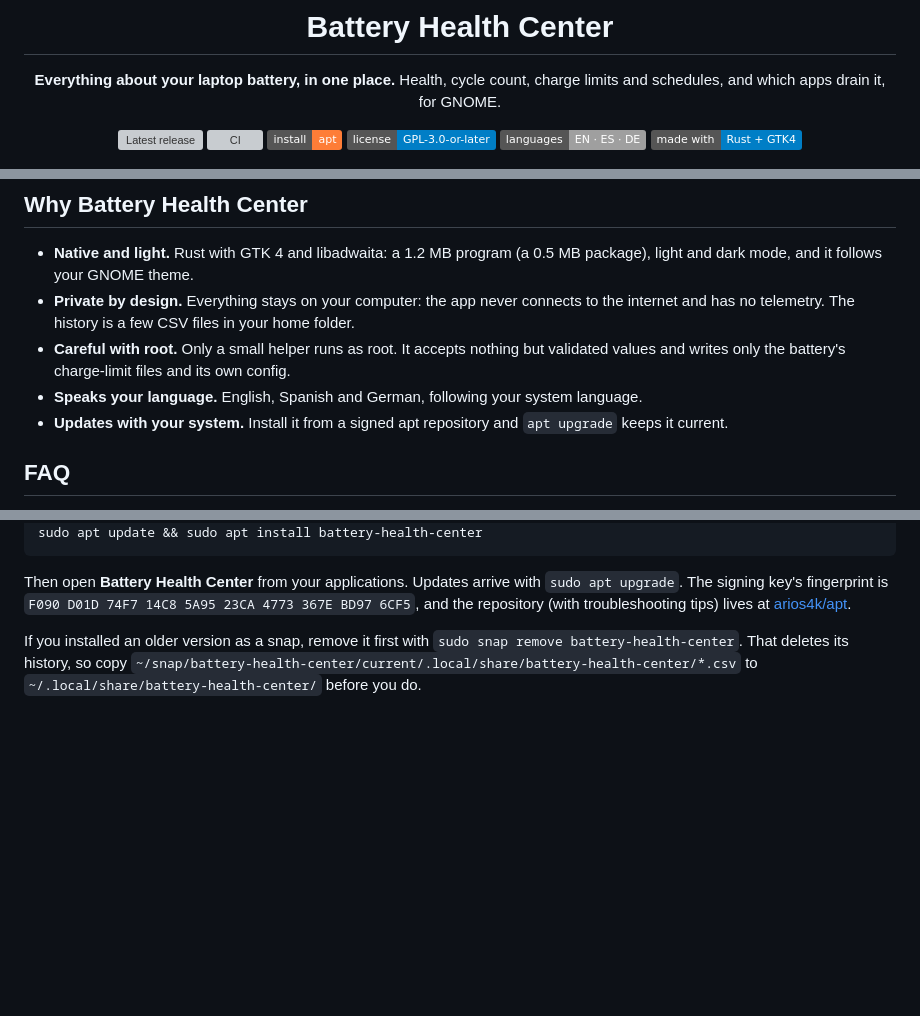
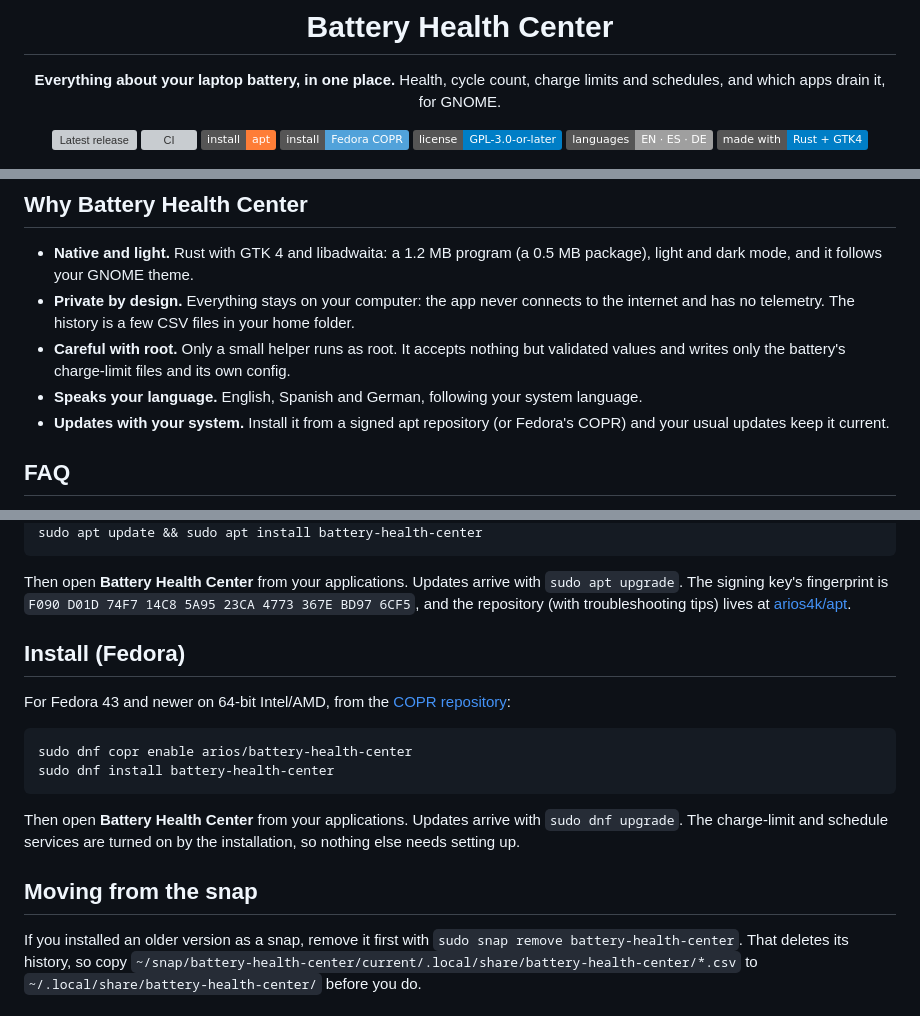
Before and after one commit to arios4k/battery-health-center, a Markdown page: README.md, 3 parts joined by grey strips. Drawn GitHub-style; badges without logos; blank space fills up the shorter version; grey boxes are pictures that could not be loaded.

Commit message:
README: install on Fedora from COPR (#35)
Co-authored-by: arios4k <182820807+arios4k@users.noreply.github.com>
Co-authored-by: Claude Sonnet 5.5 <noreply@anthropic.com>

````diff
--- a/README.md
+++ b/README.md
@@ -10,6 +10,7 @@ Health, cycle count, charge limits and schedules, and which apps drain it, for G
 [![Latest release](https://img.shields.io/github/v/release/arios4k/battery-health-center?label=release&color=26a269)](https://github.com/arios4k/battery-health-center/releases/latest)
 [![CI](https://github.com/arios4k/battery-health-center/actions/workflows/ci.yml/badge.svg)](https://github.com/arios4k/battery-health-center/actions/workflows/ci.yml)
 [![Install with apt](https://img.shields.io/badge/install-apt-orange)](#install-ubuntu-debian-and-derivatives)
+[![Install on Fedora](https://img.shields.io/badge/install-Fedora%20COPR-51a2da)](#install-fedora)
 [![License: GPL-3.0-or-later](https://img.shields.io/badge/license-GPL--3.0--or--later-blue)](LICENSE)
 [![Languages](https://img.shields.io/badge/languages-EN%20%C2%B7%20ES%20%C2%B7%20DE-lightgrey)](#translations)
 [![Made with Rust and GTK4](https://img.shields.io/badge/made%20with-Rust%20%2B%20GTK4-informational)](#build-from-source)
@@ -126,7 +127,7 @@ sessions and each app's energy use per hour as CSV files for a spreadsheet.
 - **Careful with root.** Only a small helper runs as root. It accepts nothing but validated values and
   writes only the battery's charge-limit files and its own config.
 - **Speaks your language.** English, Spanish and German, following your system language.
-- **Updates with your system.** Install it from a signed apt repository and `apt upgrade` keeps it current.
+- **Updates with your system.** Install it from a signed apt repository (or Fedora's COPR) and your usual updates keep it current.
 
 ## FAQ
 
@@ -168,6 +169,20 @@ sudo apt update && sudo apt install battery-health-center
 Then open **Battery Health Center** from your applications. Updates arrive with `sudo apt upgrade`. The
 signing key's fingerprint is `F090 D01D 74F7 14C8 5A95 23CA 4773 367E BD97 6CF5`, and the repository
 (with troubleshooting tips) lives at [arios4k/apt](https://github.com/arios4k/apt).
+
+## Install (Fedora)
+
+For Fedora 43 and newer on 64-bit Intel/AMD, from the [COPR repository](https://copr.fedorainfracloud.org/coprs/arios/battery-health-center/):
+
+```bash
+sudo dnf copr enable arios/battery-health-center
+sudo dnf install battery-health-center
+```
+
+Then open **Battery Health Center** from your applications. Updates arrive with `sudo dnf upgrade`. The
+charge-limit and schedule services are turned on by the installation, so nothing else needs setting up.
+
+## Moving from the snap
 
 If you installed an older version as a snap, remove it first with `sudo snap remove battery-health-center`.
 That deletes its history, so copy `~/snap/battery-health-center/current/.local/share/battery-health-center/*.csv`
````
